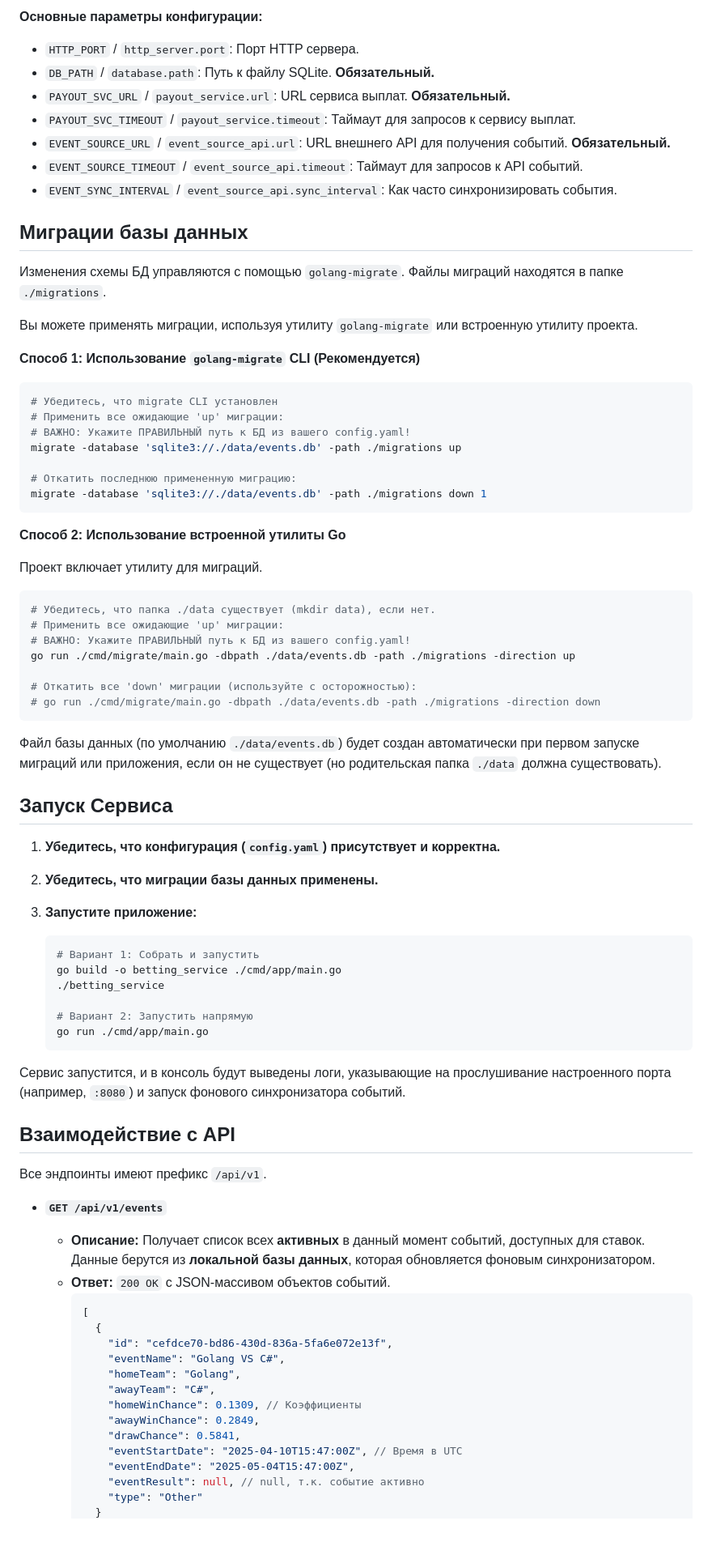
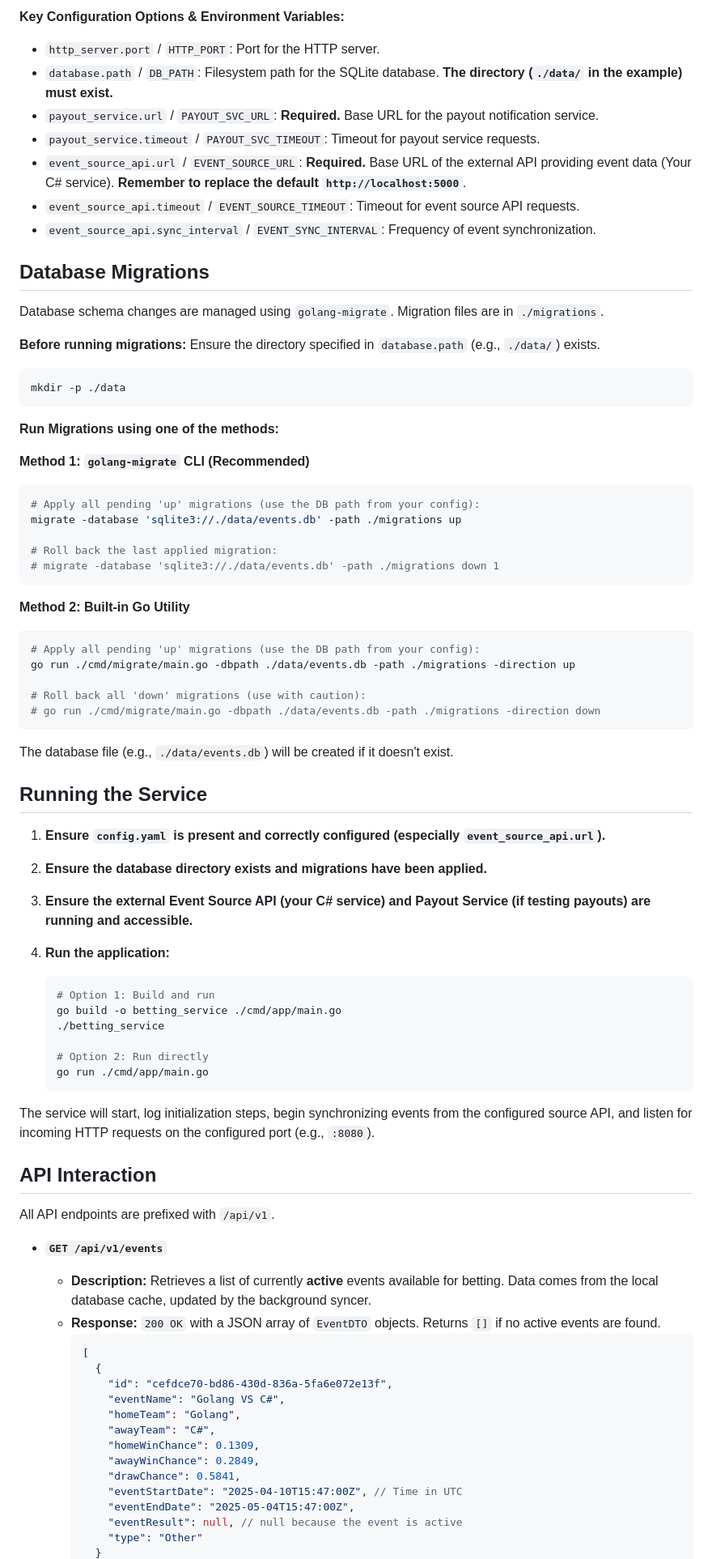
Before and after one commit to Arlan-Z/Golang-Event-Microservice, a Markdown page: src/backend/README.md, the part around the change printed below. Shown: that part at 81% size. GitHub-like rendering; blank space fills up the shorter version.

````diff
--- a/src/backend/README.md
+++ b/src/backend/README.md
@@ -79,73 +68,71 @@ event_source_api:              # API внешнего источника соб
 ```
 
-**Основные параметры конфигурации:**
+**Key Configuration Options & Environment Variables:**
 
-*   `HTTP_PORT` / `http_server.port`: Порт HTTP сервера.
-*   `DB_PATH` / `database.path`: Путь к файлу SQLite. **Обязательный.**
-*   `PAYOUT_SVC_URL` / `payout_service.url`: URL сервиса выплат. **Обязательный.**
-*   `PAYOUT_SVC_TIMEOUT` / `payout_service.timeout`: Таймаут для запросов к сервису выплат.
-*   `EVENT_SOURCE_URL` / `event_source_api.url`: URL внешнего API для получения событий. **Обязательный.**
-*   `EVENT_SOURCE_TIMEOUT` / `event_source_api.timeout`: Таймаут для запросов к API событий.
-*   `EVENT_SYNC_INTERVAL` / `event_source_api.sync_interval`: Как часто синхронизировать события.
+*   `http_server.port` / `HTTP_PORT`: Port for the HTTP server.
+*   `database.path` / `DB_PATH`: Filesystem path for the SQLite database. **The directory (`./data/` in the example) must exist.**
+*   `payout_service.url` / `PAYOUT_SVC_URL`: **Required.** Base URL for the payout notification service.
+*   `payout_service.timeout` / `PAYOUT_SVC_TIMEOUT`: Timeout for payout service requests.
+*   `event_source_api.url` / `EVENT_SOURCE_URL`: **Required.** Base URL of the external API providing event data (Your C# service). **Remember to replace the default `http://localhost:5000`**.
+*   `event_source_api.timeout` / `EVENT_SOURCE_TIMEOUT`: Timeout for event source API requests.
+*   `event_source_api.sync_interval` / `EVENT_SYNC_INTERVAL`: Frequency of event synchronization.
 
-## Миграции базы данных
+## Database Migrations
 
-Изменения схемы БД управляются с помощью `golang-migrate`. Файлы миграций находятся в папке `./migrations`.
+Database schema changes are managed using `golang-migrate`. Migration files are in `./migrations`.
 
-Вы можете применять миграции, используя утилиту `golang-migrate` или встроенную утилиту проекта.
+**Before running migrations:** Ensure the directory specified in `database.path` (e.g., `./data/`) exists.
+```bash
+mkdir -p ./data
+```
 
-**Способ 1: Использование `golang-migrate` CLI (Рекомендуется)**
+**Run Migrations using one of the methods:**
 
+**Method 1: `golang-migrate` CLI (Recommended)**
 ```bash
-# Убедитесь, что migrate CLI установлен
-# Применить все ожидающие 'up' миграции:
-# ВАЖНО: Укажите ПРАВИЛЬНЫЙ путь к БД из вашего config.yaml!
+# Apply all pending 'up' migrations (use the DB path from your config):
 migrate -database 'sqlite3://./data/events.db' -path ./migrations up
 
-# Откатить последнюю примененную миграцию:
-migrate -database 'sqlite3://./data/events.db' -path ./migrations down 1
+# Roll back the last applied migration:
+# migrate -database 'sqlite3://./data/events.db' -path ./migrations down 1
 ```
 
-**Способ 2: Использование встроенной утилиты Go**
-
-Проект включает утилиту для миграций.
-
+**Method 2: Built-in Go Utility**
 ```bash
-# Убедитесь, что папка ./data существует (mkdir data), если нет.
-# Применить все ожидающие 'up' миграции:
-# ВАЖНО: Укажите ПРАВИЛЬНЫЙ путь к БД из вашего config.yaml!
+# Apply all pending 'up' migrations (use the DB path from your config):
 go run ./cmd/migrate/main.go -dbpath ./data/events.db -path ./migrations -direction up
 
-# Откатить все 'down' миграции (используйте с осторожностью):
+# Roll back all 'down' migrations (use with caution):
 # go run ./cmd/migrate/main.go -dbpath ./data/events.db -path ./migrations -direction down
 ```
 
-Файл базы данных (по умолчанию `./data/events.db`) будет создан автоматически при первом запуске миграций или приложения, если он не существует (но родительская папка `./data` должна существовать).
+The database file (e.g., `./data/events.db`) will be created if it doesn't exist.
 
-## Запуск Сервиса
+## Running the Service
 
-1.  **Убедитесь, что конфигурация (`config.yaml`) присутствует и корректна.**
-2.  **Убедитесь, что миграции базы данных применены.**
-3.  **Запустите приложение:**
+1.  **Ensure `config.yaml` is present and correctly configured (especially `event_source_api.url`).**
+2.  **Ensure the database directory exists and migrations have been applied.**
+3.  **Ensure the external Event Source API (your C# service) and Payout Service (if testing payouts) are running and accessible.**
+4.  **Run the application:**
 
     ```bash
-    # Вариант 1: Собрать и запустить
+    # Option 1: Build and run
     go build -o betting_service ./cmd/app/main.go
     ./betting_service
 
-    # Вариант 2: Запустить напрямую
+    # Option 2: Run directly
     go run ./cmd/app/main.go
     ```
 
-Сервис запустится, и в консоль будут выведены логи, указывающие на прослушивание настроенного порта (например, `:8080`) и запуск фонового синхронизатора событий.
+The service will start, log initialization steps, begin synchronizing events from the configured source API, and listen for incoming HTTP requests on the configured port (e.g., `:8080`).
 
-## Взаимодействие с API
+## API Interaction
 
-Все эндпоинты имеют префикс `/api/v1`.
+All API endpoints are prefixed with `/api/v1`.
 
 *   **`GET /api/v1/events`**
-    *   **Описание:** Получает список всех **активных** в данный момент событий, доступных для ставок. Данные берутся из **локальной базы данных**, которая обновляется фоновым синхронизатором.
-    *   **Ответ:** `200 OK` с JSON-массивом объектов событий.
+    *   **Description:** Retrieves a list of currently **active** events available for betting. Data comes from the local database cache, updated by the background syncer.
+    *   **Response:** `200 OK` with a JSON array of `EventDTO` objects. Returns `[]` if no active events are found.
         ```json
         [
           {
@@ -153,11 +140,11 @@ go run ./cmd/migrate/main.go -dbpath ./data/events.db -path ./migrations -direct
             "eventName": "Golang VS C#",
             "homeTeam": "Golang",
             "awayTeam": "C#",
-            "homeWinChance": 0.1309, // Коэффициенты
+            "homeWinChance": 0.1309,
             "awayWinChance": 0.2849,
             "drawChance": 0.5841,
-            "eventStartDate": "2025-04-10T15:47:00Z", // Время в UTC
+            "eventStartDate": "2025-04-10T15:47:00Z", // Time in UTC
             "eventEndDate": "2025-05-04T15:47:00Z",
-            "eventResult": null, // null, т.к. событие активно
+            "eventResult": null, // null because the event is active
             "type": "Other"
           }
````
Also changed, not shown: other parts of src/backend/README.md (+101 -108 lines).
